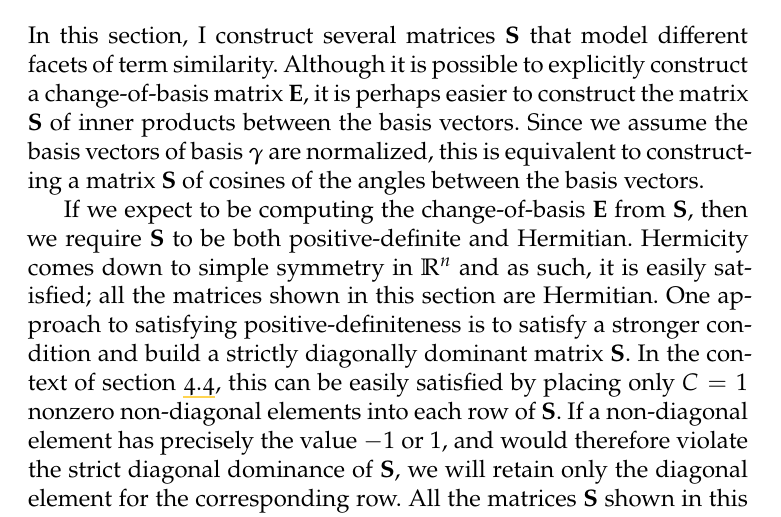
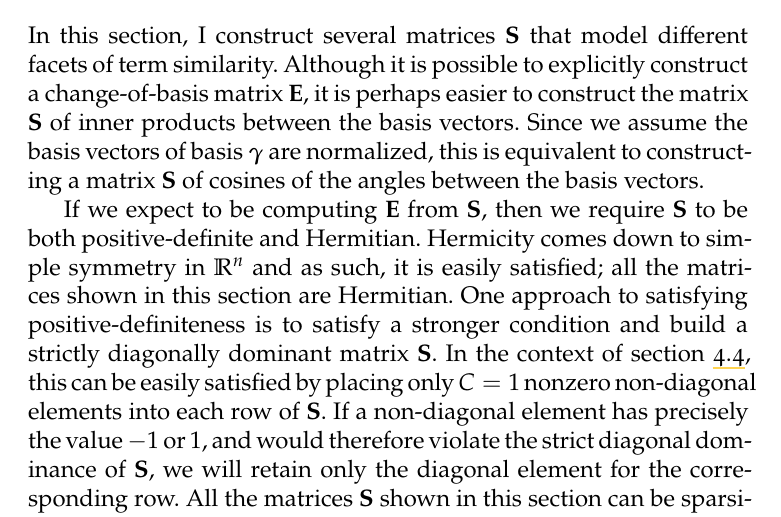
Before and after one commit to witiko-masters-thesis/thesis, a LaTeX thesis (main.tex): part of page 47 of 74, cut so that both start at the same text. Compiled offline with XeLaTeX.

Commit message:
fixed a typo

```diff
--- a/main.tex
+++ b/main.tex
@@ -1754,7 +1754,7 @@ $\bm\gamma$\index{.c@$\bm\gamma$} are normalized, this is equivalent to
 constructing a matrix $\mathbf S$\index{.s@$\mathbf S$} of cosines of the angles
 between the basis vectors.
 
-If we expect to be computing the change-of-basis $\mathbf E$\index{.e@$\mathbf E$}
+If we expect to be computing $\mathbf E$\index{.e@$\mathbf E$}
 from $\mathbf S$\index{.s@$\mathbf S$},
 then we require $\mathbf S$ to be both positive-definite\index{matrix!positive
 definite} and Hermitian\index{matrix!Hermitian}.
```
Also changed, not shown: main.pdf.
